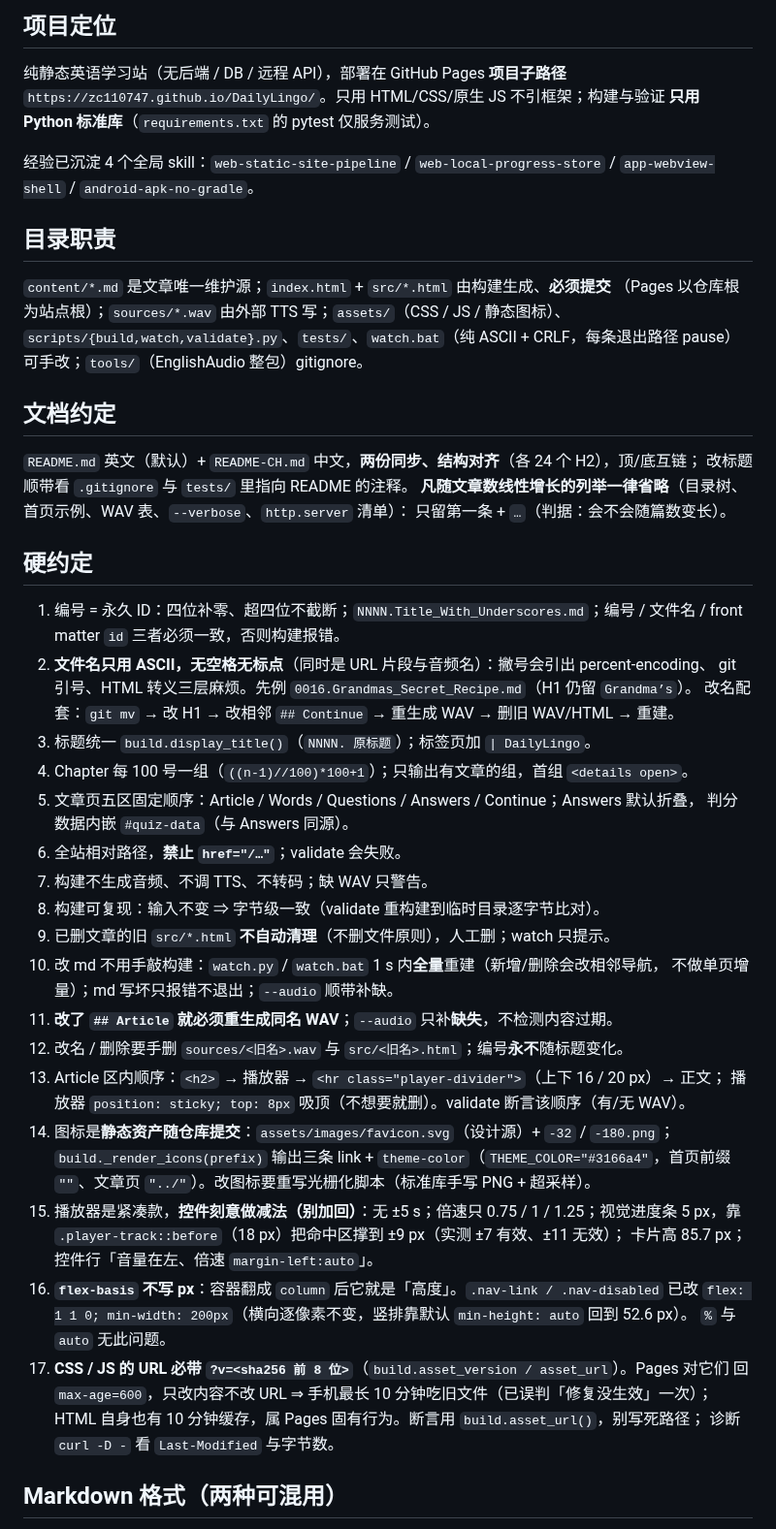
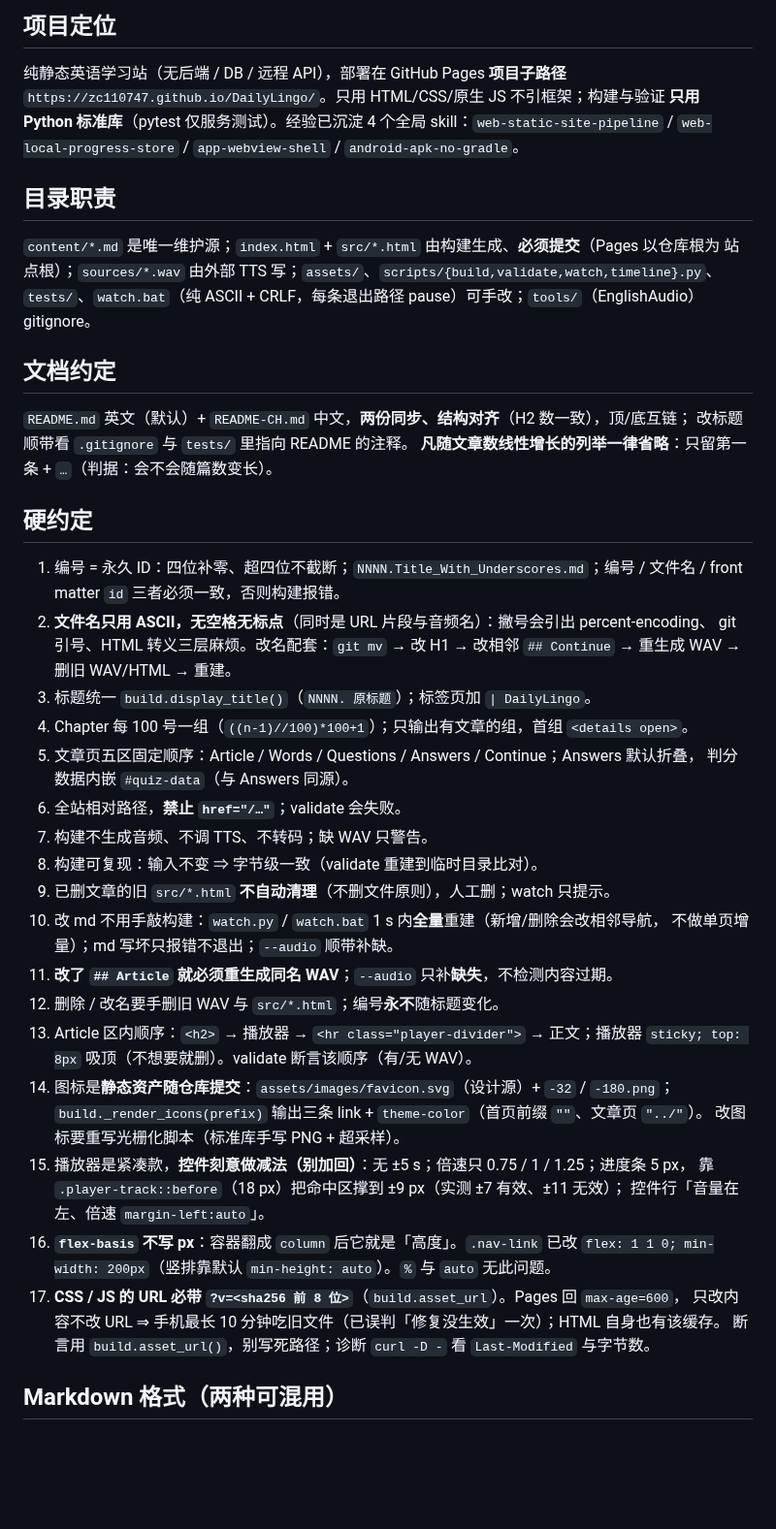
Before and after one commit to zc110747/DailyLingo, a Markdown page: .workbuddy/memory/MEMORY.md, the part around one of its changes. Shown at 97% size. GitHub-like rendering; blank space fills up the shorter version.

```diff
--- a/.workbuddy/memory/MEMORY.md
+++ b/.workbuddy/memory/MEMORY.md
@@ -5,56 +5,50 @@
 ## 项目定位
 纯静态英语学习站（无后端 / DB / 远程 API），部署在 GitHub Pages **项目子路径**
 `https://zc110747.github.io/DailyLingo/`。只用 HTML/CSS/原生 JS 不引框架；构建与验证
-**只用 Python 标准库**（`requirements.txt` 的 pytest 仅服务测试）。
-
-经验已沉淀 4 个全局 skill：`web-static-site-pipeline` / `web-local-progress-store` /
-`app-webview-shell` / `android-apk-no-gradle`。
+**只用 Python 标准库**（pytest 仅服务测试）。经验已沉淀 4 个全局 skill：`web-static-site-pipeline` /
+`web-local-progress-store` / `app-webview-shell` / `android-apk-no-gradle`。
 
 ## 目录职责
-`content/*.md` 是文章唯一维护源；`index.html` + `src/*.html` 由构建生成、**必须提交**
-（Pages 以仓库根为站点根）；`sources/*.wav` 由外部 TTS 写；`assets/`（CSS / JS / 静态图标）、
-`scripts/{build,watch,validate}.py`、`tests/`、`watch.bat`（纯 ASCII + CRLF，每条退出路径 pause）
-可手改；`tools/`（EnglishAudio 整包）gitignore。
+`content/*.md` 是唯一维护源；`index.html` + `src/*.html` 由构建生成、**必须提交**（Pages 以仓库根为
+站点根）；`sources/*.wav` 由外部 TTS 写；`assets/`、`scripts/{build,validate,watch,timeline}.py`、
+`tests/`、`watch.bat`（纯 ASCII + CRLF，每条退出路径 pause）可手改；`tools/`（EnglishAudio）gitignore。
 
 ## 文档约定
-`README.md` 英文（默认）+ `README-CH.md` 中文，**两份同步、结构对齐**（各 24 个 H2），顶/底互链；
+`README.md` 英文（默认）+ `README-CH.md` 中文，**两份同步、结构对齐**（H2 数一致），顶/底互链；
 改标题顺带看 `.gitignore` 与 `tests/` 里指向 README 的注释。
-**凡随文章数线性增长的列举一律省略**（目录树、首页示例、WAV 表、`--verbose`、`http.server` 清单）：
-只留第一条 + `…`（判据：会不会随篇数变长）。
+**凡随文章数线性增长的列举一律省略**：只留第一条 + `…`（判据：会不会随篇数变长）。
 
 ## 硬约定
 1. 编号 = 永久 ID：四位补零、超四位不截断；`NNNN.Title_With_Underscores.md`；编号 / 文件名 /
    front matter `id` 三者必须一致，否则构建报错。
 2. **文件名只用 ASCII，无空格无标点**（同时是 URL 片段与音频名）：撇号会引出 percent-encoding、
-   git 引号、HTML 转义三层麻烦。先例 `0016.Grandmas_Secret_Recipe.md`（H1 仍留 `Grandma’s`）。
-   改名配套：`git mv` → 改 H1 → 改相邻 `## Continue` → 重生成 WAV → 删旧 WAV/HTML → 重建。
+   git 引号、HTML 转义三层麻烦。改名配套：`git mv` → 改 H1 → 改相邻 `## Continue` →
+   重生成 WAV → 删旧 WAV/HTML → 重建。
 3. 标题统一 `build.display_title()`（`NNNN. 原标题`）；标签页加 `| DailyLingo`。
 4. Chapter 每 100 号一组（`((n-1)//100)*100+1`）；只输出有文章的组，首组 `<details open>`。
 5. 文章页五区固定顺序：Article / Words / Questions / Answers / Continue；Answers 默认折叠，
    判分数据内嵌 `#quiz-data`（与 Answers 同源）。
 6. 全站相对路径，**禁止 `href="/…"`**；validate 会失败。
 7. 构建不生成音频、不调 TTS、不转码；缺 WAV 只警告。
-8. 构建可复现：输入不变 ⇒ 字节级一致（validate 重构建到临时目录逐字节比对）。
+8. 构建可复现：输入不变 ⇒ 字节级一致（validate 重建到临时目录比对）。
 9. 已删文章的旧 `src/*.html` **不自动清理**（不删文件原则），人工删；watch 只提示。
 10. 改 md 不用手敲构建：`watch.py` / `watch.bat` 1 s 内**全量**重建（新增/删除会改相邻导航，
     不做单页增量）；md 写坏只报错不退出；`--audio` 顺带补缺。
 11. **改了 `## Article` 就必须重生成同名 WAV**；`--audio` 只补**缺失**，不检测内容过期。
-12. 改名 / 删除要手删 `sources/<旧名>.wav` 与 `src/<旧名>.html`；编号**永不**随标题变化。
-13. Article 区内顺序：`<h2>` → 播放器 → `<hr class="player-divider">`（上下 16 / 20 px）→ 正文；
-    播放器 `position: sticky; top: 8px` 吸顶（不想要就删）。validate 断言该顺序（有/无 WAV）。
+12. 删除 / 改名要手删旧 WAV 与 `src/*.html`；编号**永不**随标题变化。
+13. Article 区内顺序：`<h2>` → 播放器 → `<hr class="player-divider">` → 正文；播放器 `sticky; top: 8px`
+    吸顶（不想要就删）。validate 断言该顺序（有/无 WAV）。
 14. 图标是**静态资产随仓库提交**：`assets/images/favicon.svg`（设计源）+ `-32` / `-180.png`；
-    `build._render_icons(prefix)` 输出三条 link + `theme-color`（`THEME_COLOR="#3166a4"`，首页前缀
-    `""`、文章页 `"../"`）。改图标要重写光栅化脚本（标准库手写 PNG + 超采样）。
-15. 播放器是紧凑款，**控件刻意做减法（别加回）**：无 ±5 s；倍速只 0.75 / 1 / 1.25；视觉进度条
-    5 px，靠 `.player-track::before`（18 px）把命中区撑到 ±9 px（实测 ±7 有效、±11 无效）；
-    卡片高 85.7 px；控件行「音量在左、倍速 `margin-left:auto`」。
-16. **`flex-basis` 不写 px**：容器翻成 `column` 后它就是「高度」。`.nav-link / .nav-disabled` 已改
-    `flex: 1 1 0; min-width: 200px`（横向逐像素不变，竖排靠默认 `min-height: auto` 回到 52.6 px）。
-    `%` 与 `auto` 无此问题。
-17. **CSS / JS 的 URL 必带 `?v=<sha256 前 8 位>`**（`build.asset_version / asset_url`）。Pages 对它们
-    回 `max-age=600`，只改内容不改 URL ⇒ 手机最长 10 分钟吃旧文件（已误判「修复没生效」一次）；
-    HTML 自身也有 10 分钟缓存，属 Pages 固有行为。断言用 `build.asset_url()`，别写死路径；
-    诊断 `curl -D -` 看 `Last-Modified` 与字节数。
+    `build._render_icons(prefix)` 输出三条 link + `theme-color`（首页前缀 `""`、文章页 `"../"`）。
+    改图标要重写光栅化脚本（标准库手写 PNG + 超采样）。
+15. 播放器是紧凑款，**控件刻意做减法（别加回）**：无 ±5 s；倍速只 0.75 / 1 / 1.25；进度条 5 px，
+    靠 `.player-track::before`（18 px）把命中区撑到 ±9 px（实测 ±7 有效、±11 无效）；
+    控件行「音量在左、倍速 `margin-left:auto`」。
+16. **`flex-basis` 不写 px**：容器翻成 `column` 后它就是「高度」。`.nav-link` 已改 `flex: 1 1 0;
+    min-width: 200px`（竖排靠默认 `min-height: auto`）。`%` 与 `auto` 无此问题。
+17. **CSS / JS 的 URL 必带 `?v=<sha256 前 8 位>`**（`build.asset_url`）。Pages 回 `max-age=600`，
+    只改内容不改 URL ⇒ 手机最长 10 分钟吃旧文件（已误判「修复没生效」一次）；HTML 自身也有该缓存。
+    断言用 `build.asset_url()`，别写死路径；诊断 `curl -D -` 看 `Last-Modified` 与字节数。
 
 ## Markdown 格式（两种可混用）
 - 既有：`# 标题` + `## Article` / `## Words`（3 或 5 列，表头按别名识别）/ `## Questions`
```
Also changed, not shown: other parts of .workbuddy/memory/MEMORY.md (+27 -30 lines).
